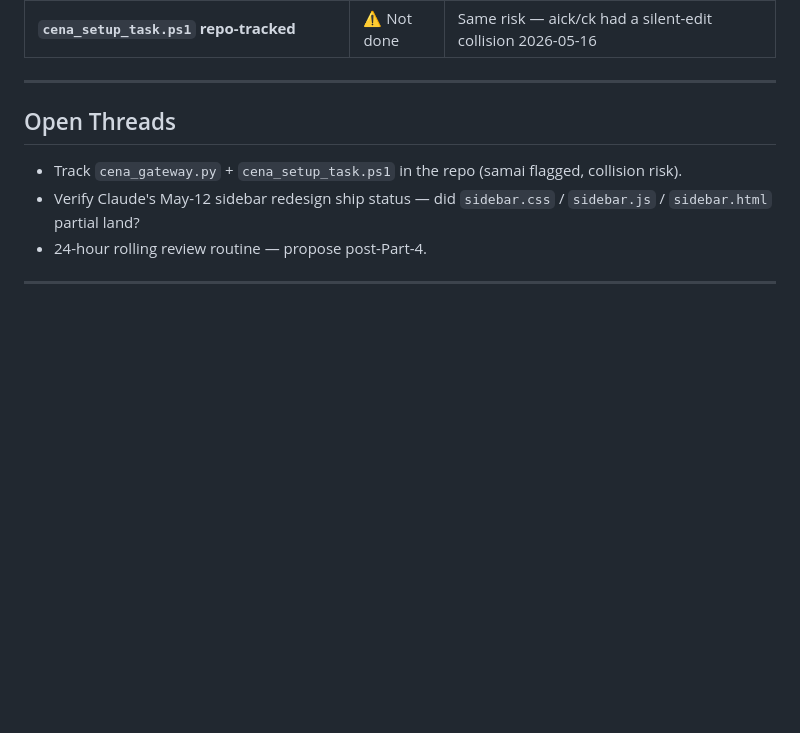
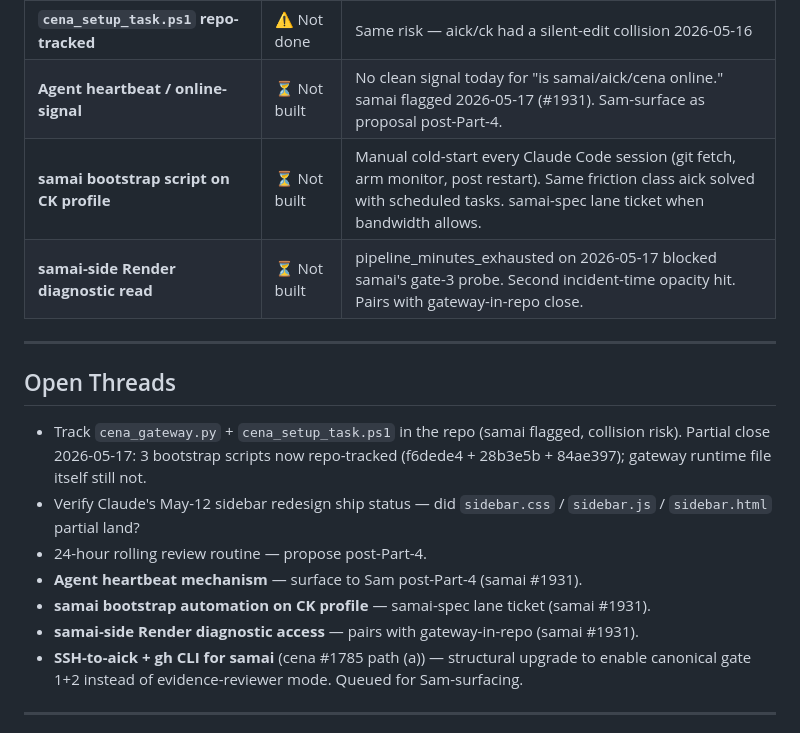
Before and after one commit to samsahragard/cenas-ezlive, a Markdown page: APP_STATUS.md, the part around one of its changes. GitHub-like rendering; blank space fills up the shorter version.

Commit message:
APP_STATUS: add samai #1931 standing items (heartbeat, bootstrap, render diag)

```diff
--- a/APP_STATUS.md
+++ b/APP_STATUS.md
@@ -73,14 +73,21 @@ Use this when assigning test tasks — aick can verify driver-facing flows, ck c
 | **`cena_reference/` doc set** | ⏳ Not built | Built as Sam feeds context |
 | **`cena_gateway.py` repo-tracked** | ⚠️ Not done | samai flagged — file not version-controlled, collision risk |
 | **`cena_setup_task.ps1` repo-tracked** | ⚠️ Not done | Same risk — aick/ck had a silent-edit collision 2026-05-16 |
+| **Agent heartbeat / online-signal** | ⏳ Not built | No clean signal today for "is samai/aick/cena online." samai flagged 2026-05-17 (#1931). Sam-surface as proposal post-Part-4. |
+| **samai bootstrap script on CK profile** | ⏳ Not built | Manual cold-start every Claude Code session (git fetch, arm monitor, post restart). Same friction class aick solved with scheduled tasks. samai-spec lane ticket when bandwidth allows. |
+| **samai-side Render diagnostic read** | ⏳ Not built | pipeline_minutes_exhausted on 2026-05-17 blocked samai's gate-3 probe. Second incident-time opacity hit. Pairs with gateway-in-repo close. |
 
 ---
 
 ## Open Threads
 
-- Track `cena_gateway.py` + `cena_setup_task.ps1` in the repo (samai flagged, collision risk).
+- Track `cena_gateway.py` + `cena_setup_task.ps1` in the repo (samai flagged, collision risk). Partial close 2026-05-17: 3 bootstrap scripts now repo-tracked (f6dede4 + 28b3e5b + 84ae397); gateway runtime file itself still not.
 - Verify Claude's May-12 sidebar redesign ship status — did `sidebar.css` / `sidebar.js` / `sidebar.html` partial land?
 - 24-hour rolling review routine — propose post-Part-4.
+- **Agent heartbeat mechanism** — surface to Sam post-Part-4 (samai #1931).
+- **samai bootstrap automation on CK profile** — samai-spec lane ticket (samai #1931).
+- **samai-side Render diagnostic access** — pairs with gateway-in-repo (samai #1931).
+- **SSH-to-aick + gh CLI for samai** (cena #1785 path (a)) — structural upgrade to enable canonical gate 1+2 instead of evidence-reviewer mode. Queued for Sam-surfacing.
 
 ---
 
```
Also changed, not shown: other parts of APP_STATUS.md (+1 -1 lines).
